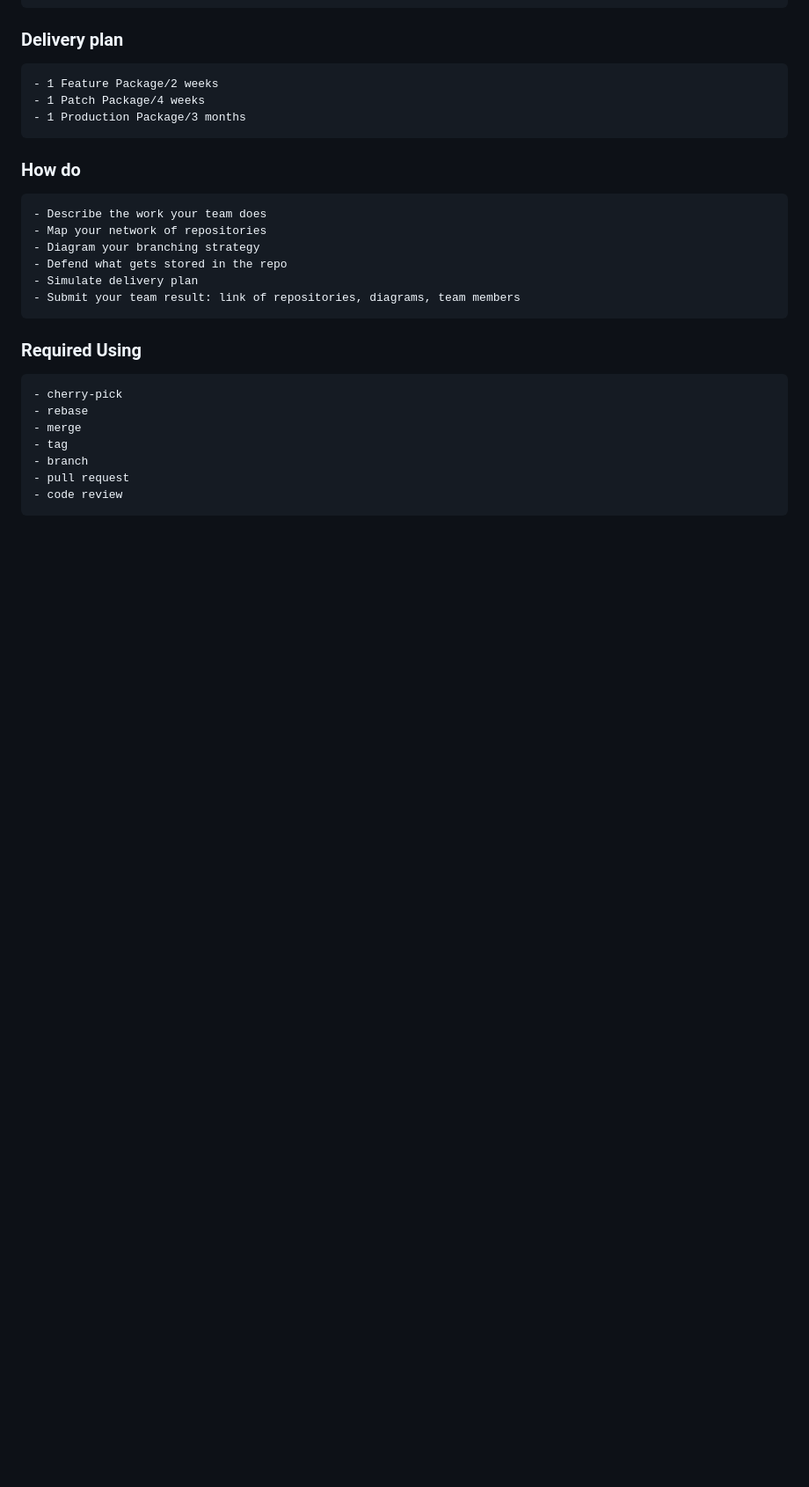
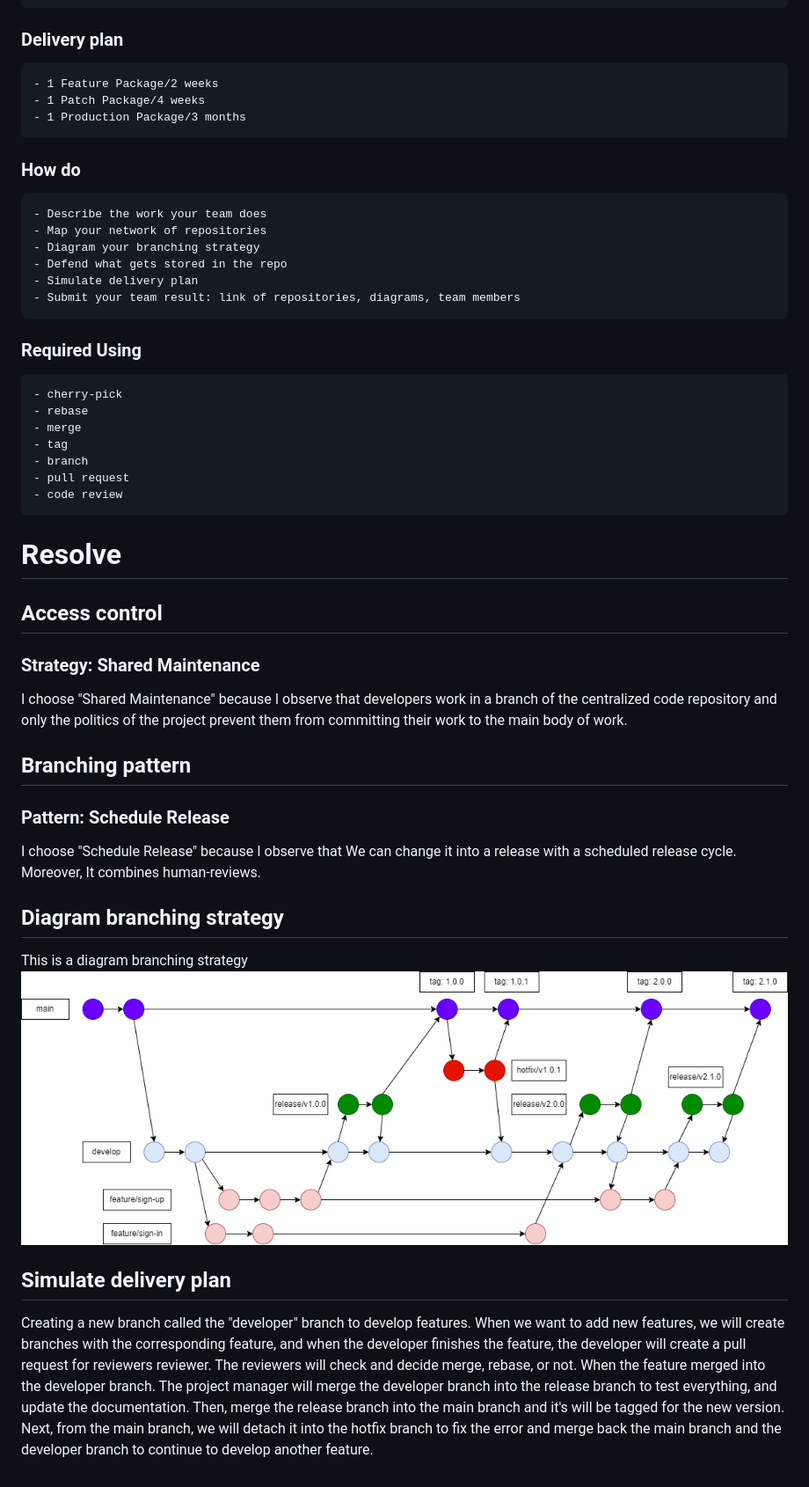
Before and after one commit to nilnguyenkl/gitforteam, a Markdown page: README.md, the part around the change. Shown: that part at 88% size. Rendered like a GitHub page; pictures changed too: Capture.png (added); blank space fills up the shorter version.

```diff
--- a/README.md
+++ b/README.md
@@ -24,3 +24,18 @@
     - branch
     - pull request
     - code review
+
+# Resolve
+
+## Access control
+### Strategy: Shared Maintenance
+I choose "Shared Maintenance" because I observe that developers work in a branch of the centralized code repository and only the politics of the project prevent them from committing their work to the main body of work.
+## Branching pattern
+### Pattern: Schedule Release
+I choose "Schedule Release" because I observe that We can change it into a release with a scheduled release cycle. Moreover, It combines human-reviews.
+## Diagram branching strategy
+This is a diagram branching strategy
+<img src="Capture.png">
+
+## Simulate delivery plan
+Creating a new branch called the "developer" branch to develop features. When we want to add new features, we will create branches with the corresponding feature, and when the developer finishes the feature, the developer will create a pull request for reviewers reviewer. The reviewers will check and decide merge, rebase, or not. When the feature merged into the developer branch. The project manager will merge the developer branch into the release branch to test everything, and update the documentation. Then, merge the release branch into the main branch and it's will be tagged for the new version. Next, from the main branch, we will detach it into the hotfix branch to fix the error and merge back the main branch and the developer branch to continue to develop another feature.
```
